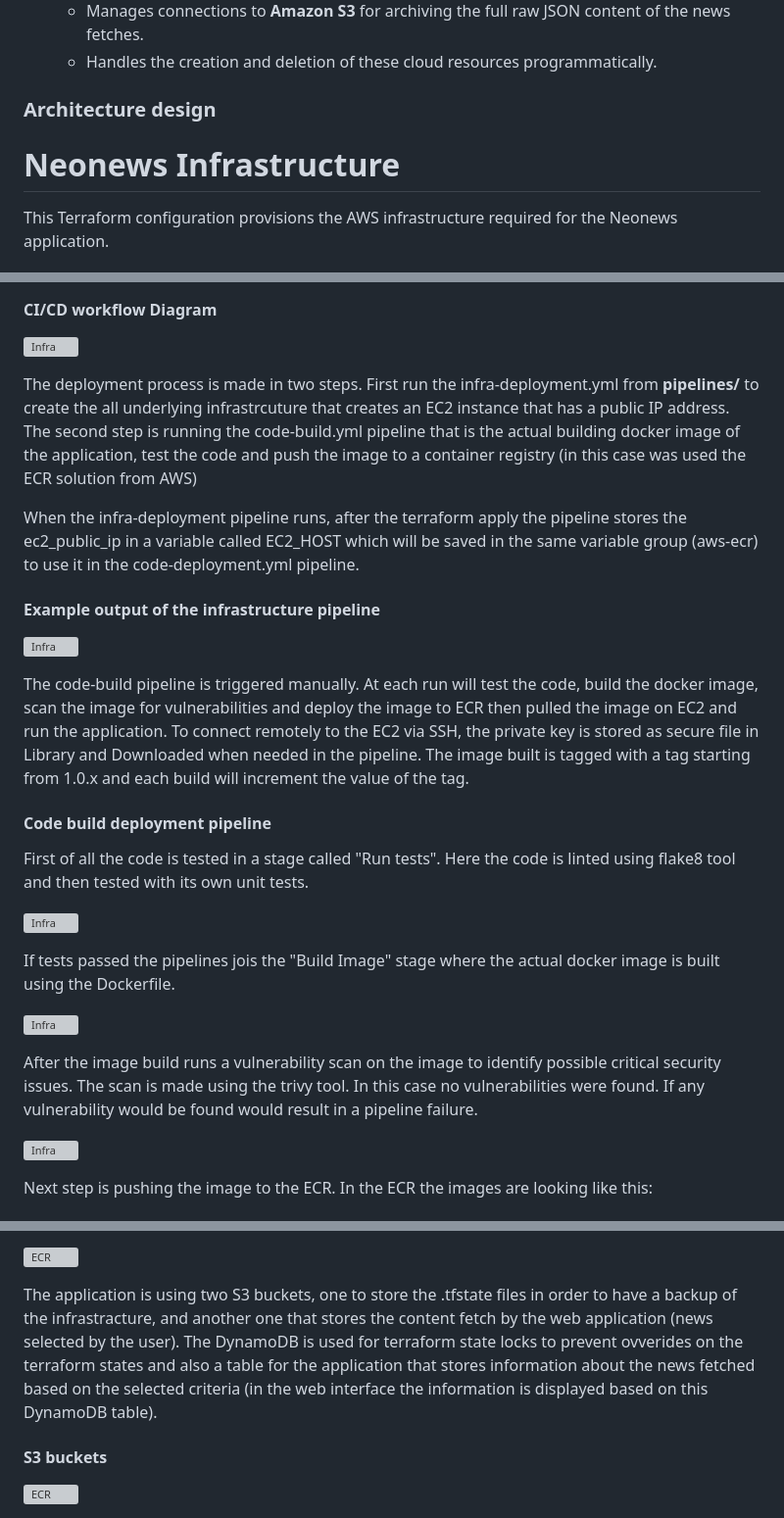
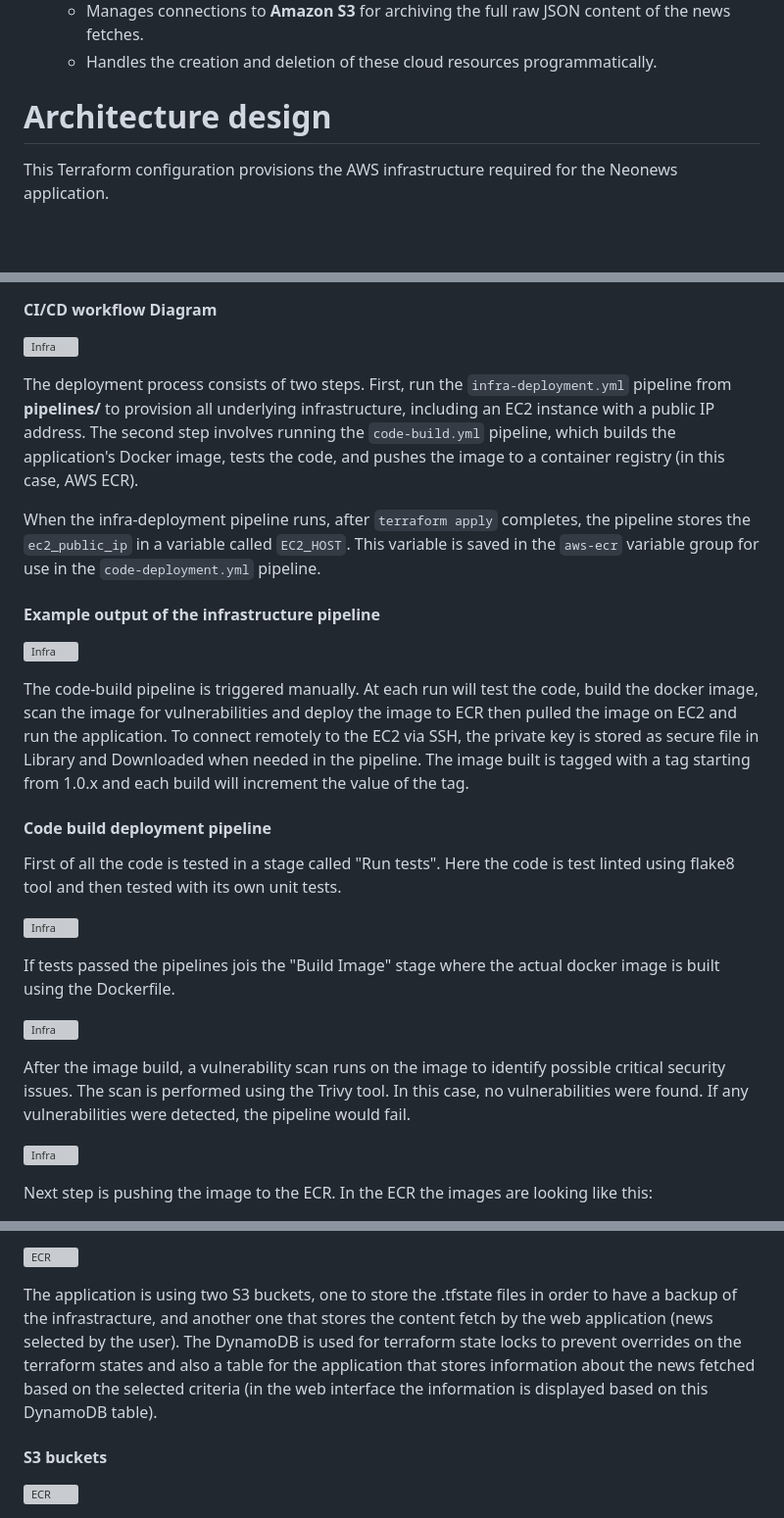
Before and after one commit to StefanDima14/DevOps-Bootcamp-2025, a Markdown page: Final Boss/readme.md, 3 parts joined by grey strips. Shown at 98% size. Drawn GitHub-style; blank space fills up the shorter version; grey boxes are pictures that could not be loaded.

Commit message:
final readme

```diff
--- a/Final Boss/readme.md
+++ b/Final Boss/readme.md
@@ -64,9 +64,7 @@ This file encapsulates all logic related to Amazon Web Services (AWS) interactio
     *   Manages connections to **Amazon S3** for archiving the full raw JSON content of the news fetches.
     *   Handles the creation and deletion of these cloud resources programmatically.
 
-### Architecture design
-
-# Neonews Infrastructure
+# Architecture design
 
 This Terraform configuration provisions the AWS infrastructure required for the Neonews application.
 
@@ -110,9 +108,9 @@ To automate the infrastructure provision and application build and deployment, t
 
 ![Infra](neonews/images/cicd-workflow.png)
 
-The deployment process is made in two steps. First run the infra-deployment.yml from **pipelines/** to create the all underlying infrastrcuture that creates an EC2 instance that has a public IP address. The second step is running the code-build.yml pipeline that is the actual building docker image of the application, test the code and push the image to a container registry (in this case was used the ECR solution from AWS)
+The deployment process consists of two steps. First, run the `infra-deployment.yml` pipeline from **pipelines/** to provision all underlying infrastructure, including an EC2 instance with a public IP address. The second step involves running the `code-build.yml` pipeline, which builds the application's Docker image, tests the code, and pushes the image to a container registry (in this case, AWS ECR).
 
-When the infra-deployment pipeline runs, after the terraform apply the pipeline stores the ec2_public_ip in a variable called EC2_HOST which will be saved in the same variable group (aws-ecr) to use it in the code-deployment.yml pipeline.
+When the infra-deployment pipeline runs, after `terraform apply` completes, the pipeline stores the `ec2_public_ip` in a variable called `EC2_HOST`. This variable is saved in the `aws-ecr` variable group for use in the `code-deployment.yml` pipeline.
 
 #### Example output of the infrastructure pipeline
 ![Infra](neonews/images/infra-run-pipeline.png)
@@ -121,7 +119,7 @@ The code-build pipeline is triggered manually. At each run will test the code, b
 
 #### Code build deployment pipeline
 
-First of all the code is tested in a stage called "Run tests". Here the code is linted using flake8 tool and then tested with its own unit tests.
+First of all the code is tested in a stage called "Run tests". Here the code is test linted using flake8 tool and then tested with its own unit tests.
 
 ![Infra](neonews/images/code_lint.png)
 
@@ -129,7 +127,7 @@ If tests passed the pipelines jois the "Build Image" stage where the actual dock
 
 ![Infra](neonews/images/build_image.png)
 
-After the image build runs a vulnerability scan on the image to identify possible critical security issues. The scan is made using the trivy tool. In this case no vulnerabilities were found. If any vulnerability would be found would result in a pipeline failure.
+After the image build, a vulnerability scan runs on the image to identify possible critical security issues. The scan is performed using the Trivy tool. In this case, no vulnerabilities were found. If any vulnerabilities were detected, the pipeline would fail.
 
 ![Infra](neonews/images/vulnerability_scan.png)
 
@@ -141,7 +139,7 @@ After pushing the image to the ECR the pipelie enters in the last deployment sta
 
 ![ECR](neonews/images/run_from_ec2.png)
 
-The application is using two S3 buckets, one to store the .tfstate files in order to have a backup of the infrastracture, and another one that stores the content fetch by the web application (news selected by the user). The DynamoDB is used for terraform state locks to prevent ovverides on the terraform states and also a table for the application that stores information about the news fetched based on the selected criteria (in the web interface the information is displayed based on this DynamoDB table).
+The application is using two S3 buckets, one to store the .tfstate files in order to have a backup of the infrastracture, and another one that stores the content fetch by the web application (news selected by the user). The DynamoDB is used for terraform state locks to prevent overrides on the terraform states and also a table for the application that stores information about the news fetched based on the selected criteria (in the web interface the information is displayed based on this DynamoDB table).
 
 #### S3 buckets
 
```
Also changed, not shown: other parts of Final Boss/readme.md (+3 -3 lines).
